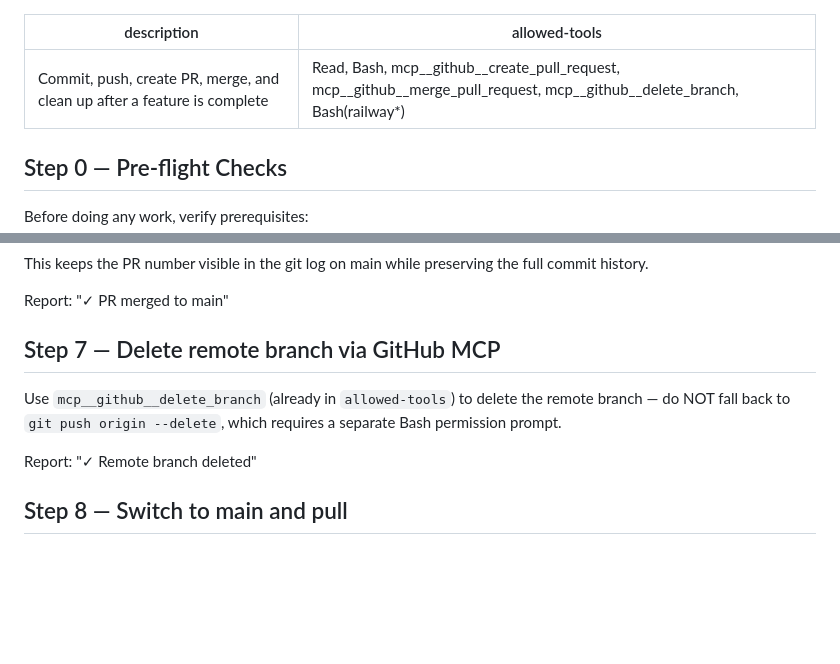
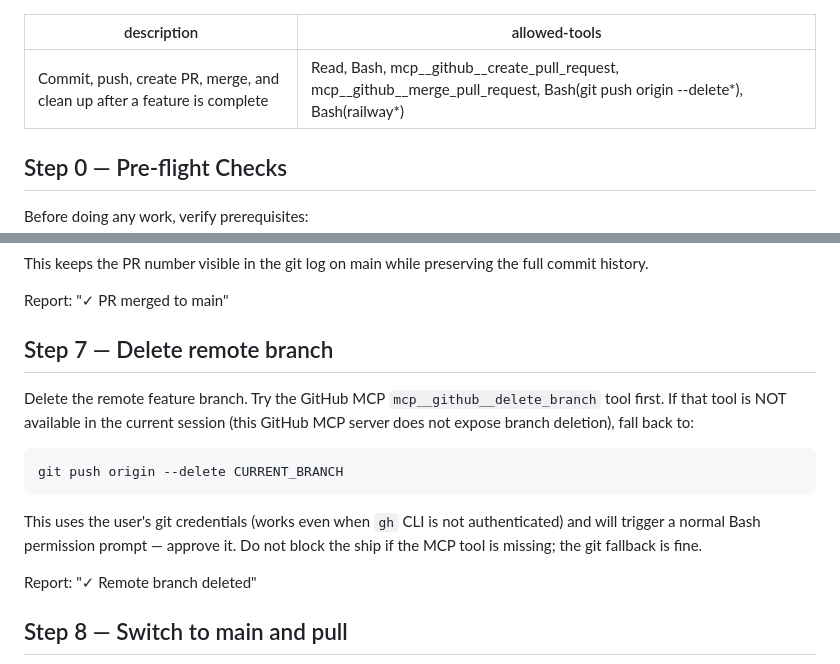
Before and after one commit to shagun008/spendly, a Markdown page: .claude/commands/ship-feature.md, 2 parts joined by grey strips. GitHub-like rendering; blank space fills up the shorter version.

Commit message:
chore(ship): fall back to git push for remote branch deletion

````diff
--- a/.claude/commands/ship-feature.md
+++ b/.claude/commands/ship-feature.md
@@ -1,6 +1,6 @@
 ---
 description: Commit, push, create PR, merge, and clean up after a feature is complete
-allowed-tools: Read, Bash, mcp__github__create_pull_request, mcp__github__merge_pull_request, mcp__github__delete_branch, Bash(railway*)
+allowed-tools: Read, Bash, mcp__github__create_pull_request, mcp__github__merge_pull_request, Bash(git push origin --delete*), Bash(railway*)
 ---
 
 ## Step 0 — Pre-flight Checks
@@ -114,10 +114,18 @@ This keeps the PR number visible in the git log on main while preserving the ful
 
 Report: "✓ PR merged to main"
 
-## Step 7 — Delete remote branch via GitHub MCP
-Use `mcp__github__delete_branch` (already in `allowed-tools`) to delete the
-remote branch — do NOT fall back to `git push origin --delete`, which
-requires a separate Bash permission prompt.
+## Step 7 — Delete remote branch
+Delete the remote feature branch. Try the GitHub MCP `mcp__github__delete_branch`
+tool first. If that tool is NOT available in the current session (this GitHub
+MCP server does not expose branch deletion), fall back to:
+
+```bash
+git push origin --delete CURRENT_BRANCH
+```
+
+This uses the user's git credentials (works even when `gh` CLI is not
+authenticated) and will trigger a normal Bash permission prompt — approve it.
+Do not block the ship if the MCP tool is missing; the git fallback is fine.
 
 Report: "✓ Remote branch deleted"
 
````
